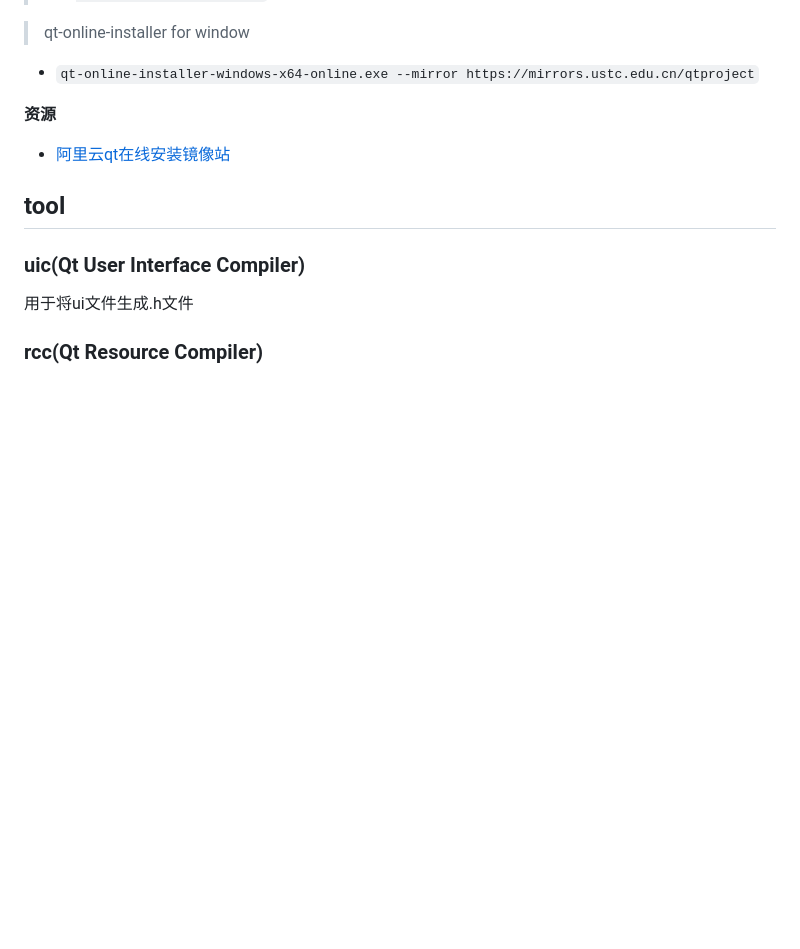
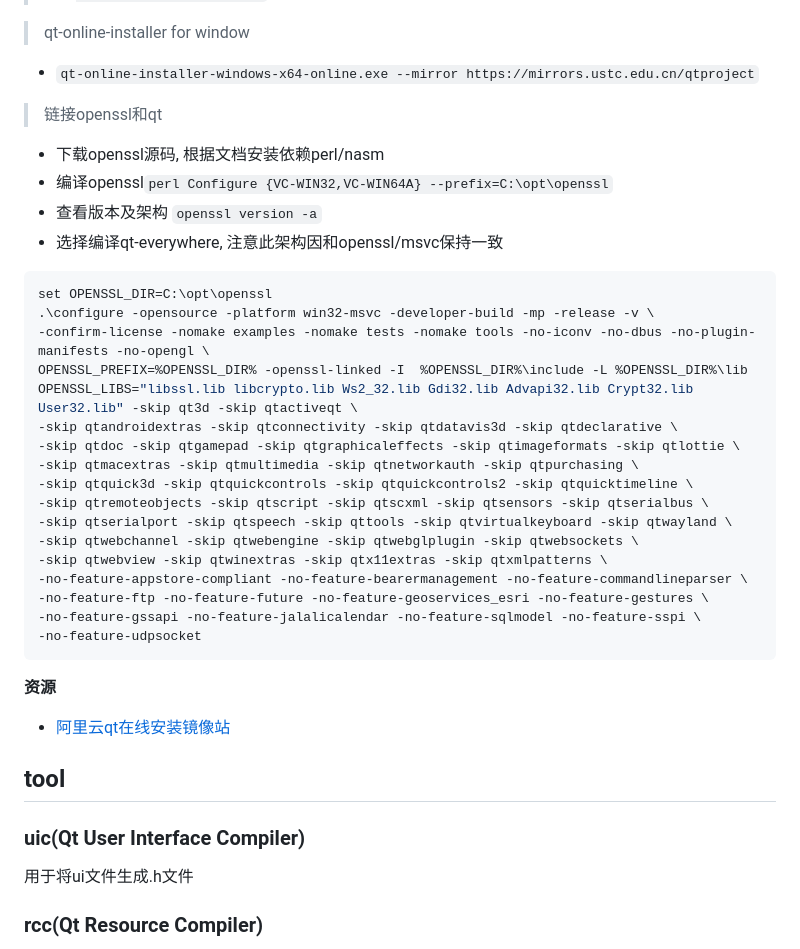
Before and after one commit to YZSH-HSZY/original-blog, a Markdown page: C、C++/ui_frame/qt.md, the part around the change. Drawn GitHub-style; blank space fills up the shorter version.

Commit message:
Sync from Gitee

````diff
--- a/C、C++/ui_frame/qt.md
+++ b/C、C++/ui_frame/qt.md
@@ -22,6 +22,29 @@ Windows:
 
 > qt-online-installer for window
 - `qt-online-installer-windows-x64-online.exe --mirror https://mirrors.ustc.edu.cn/qtproject`
+
+> 链接openssl和qt
+- 下载openssl源码, 根据文档安装依赖perl/nasm
+- 编译openssl`perl Configure {VC-WIN32,VC-WIN64A} --prefix=C:\opt\openssl`
+- 查看版本及架构 `openssl version -a`
+- 选择编译qt-everywhere, 注意此架构因和openssl/msvc保持一致
+```sh
+set OPENSSL_DIR=C:\opt\openssl
+.\configure -opensource -platform win32-msvc -developer-build -mp -release -v \
+-confirm-license -nomake examples -nomake tests -nomake tools -no-iconv -no-dbus -no-plugin-manifests -no-opengl \
+OPENSSL_PREFIX=%OPENSSL_DIR% -openssl-linked -I  %OPENSSL_DIR%\include -L %OPENSSL_DIR%\lib OPENSSL_LIBS="libssl.lib libcrypto.lib Ws2_32.lib Gdi32.lib Advapi32.lib Crypt32.lib User32.lib" -skip qt3d -skip qtactiveqt \
+-skip qtandroidextras -skip qtconnectivity -skip qtdatavis3d -skip qtdeclarative \
+-skip qtdoc -skip qtgamepad -skip qtgraphicaleffects -skip qtimageformats -skip qtlottie \
+-skip qtmacextras -skip qtmultimedia -skip qtnetworkauth -skip qtpurchasing \
+-skip qtquick3d -skip qtquickcontrols -skip qtquickcontrols2 -skip qtquicktimeline \
+-skip qtremoteobjects -skip qtscript -skip qtscxml -skip qtsensors -skip qtserialbus \
+-skip qtserialport -skip qtspeech -skip qttools -skip qtvirtualkeyboard -skip qtwayland \
+-skip qtwebchannel -skip qtwebengine -skip qtwebglplugin -skip qtwebsockets \
+-skip qtwebview -skip qtwinextras -skip qtx11extras -skip qtxmlpatterns \
+-no-feature-appstore-compliant -no-feature-bearermanagement -no-feature-commandlineparser \ -no-feature-ftp -no-feature-future -no-feature-geoservices_esri -no-feature-gestures \
+-no-feature-gssapi -no-feature-jalalicalendar -no-feature-sqlmodel -no-feature-sspi \
+-no-feature-udpsocket
+```
 
 **资源**
 - [阿里云qt在线安装镜像站](https://mirrors.aliyun.com/qt/archive/online_installers/4.10/)
````
